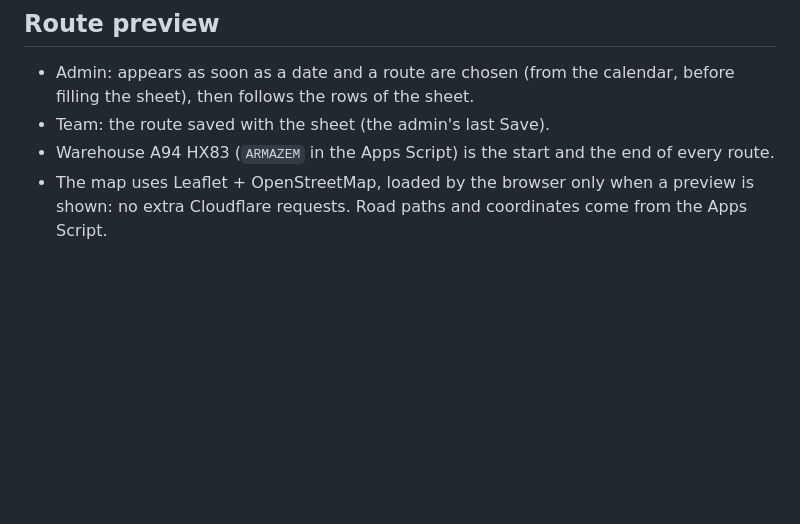
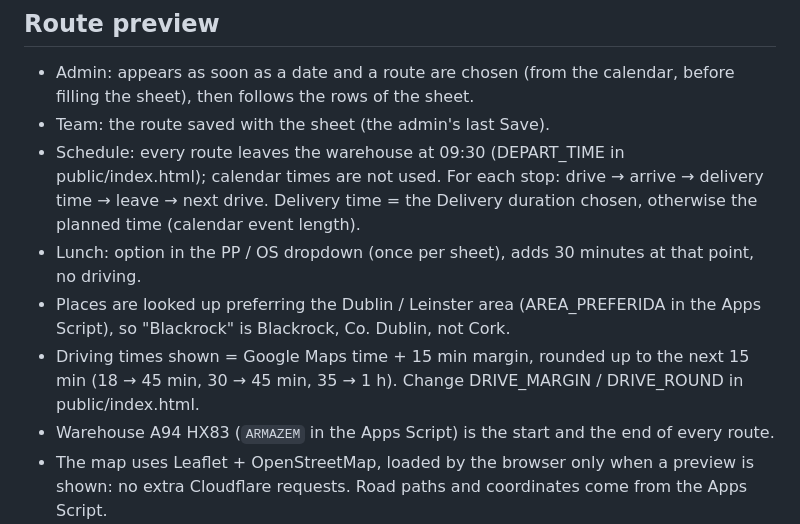
Before and after one commit to jarme2026/Route-plan, a Markdown page: README.md, the part around the change. Rendered like a GitHub page; blank space fills up the shorter version.

```diff
--- a/README.md
+++ b/README.md
@@ -27,6 +27,14 @@ Digital delivery sheet fed by Google Calendar, served by a Cloudflare Worker.
 - Admin: appears as soon as a date and a route are chosen (from the calendar, before filling the
   sheet), then follows the rows of the sheet.
 - Team: the route saved with the sheet (the admin's last Save).
+- Schedule: every route leaves the warehouse at 09:30 (DEPART_TIME in public/index.html);
+  calendar times are not used. For each stop: drive → arrive → delivery time → leave → next drive.
+  Delivery time = the Delivery duration chosen, otherwise the planned time (calendar event length).
+- Lunch: option in the PP / OS dropdown (once per sheet), adds 30 minutes at that point, no driving.
+- Places are looked up preferring the Dublin / Leinster area (AREA_PREFERIDA in the Apps Script),
+  so "Blackrock" is Blackrock, Co. Dublin, not Cork.
+- Driving times shown = Google Maps time + 15 min margin, rounded up to the next 15 min
+  (18 → 45 min, 30 → 45 min, 35 → 1 h). Change DRIVE_MARGIN / DRIVE_ROUND in public/index.html.
 - Warehouse A94 HX83 (`ARMAZEM` in the Apps Script) is the start and the end of every route.
 - The map uses Leaflet + OpenStreetMap, loaded by the browser only when a preview is shown:
   no extra Cloudflare requests. Road paths and coordinates come from the Apps Script.
```
